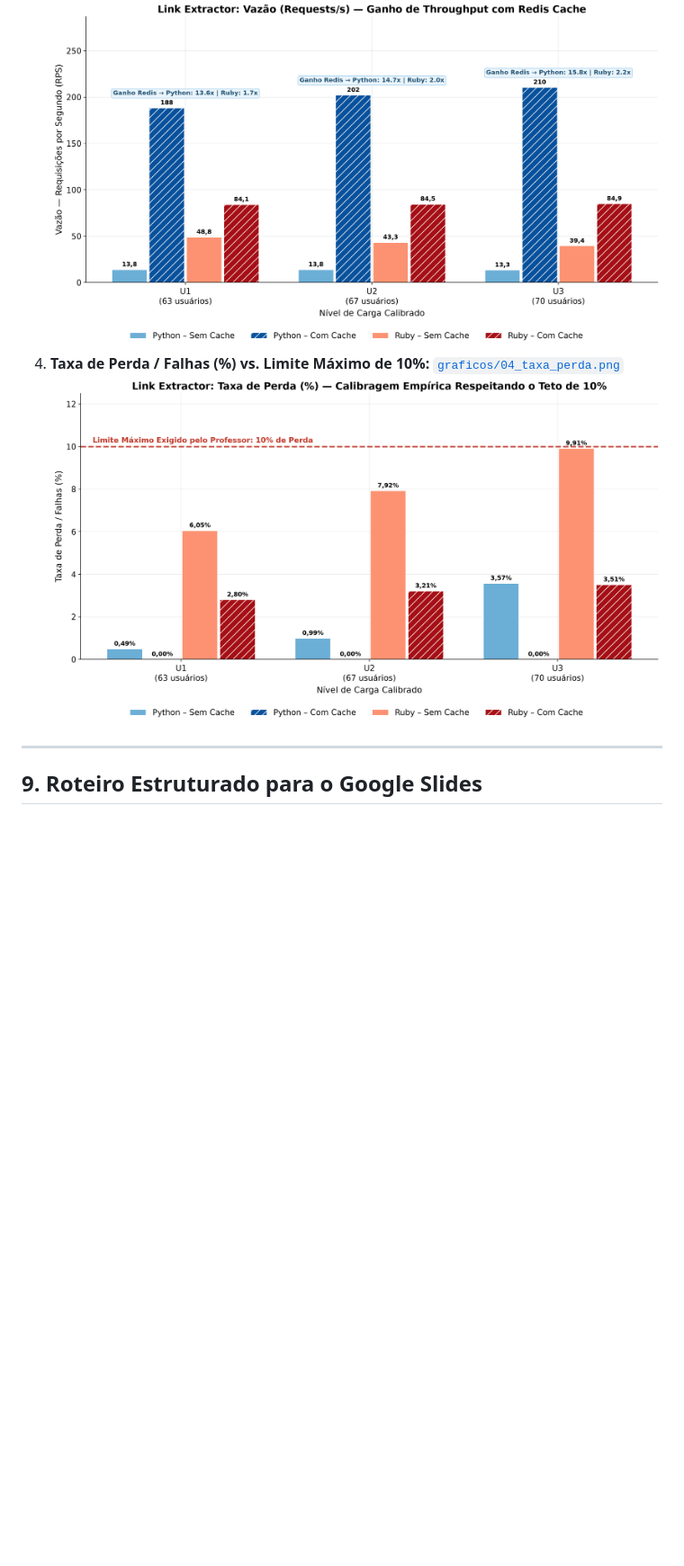
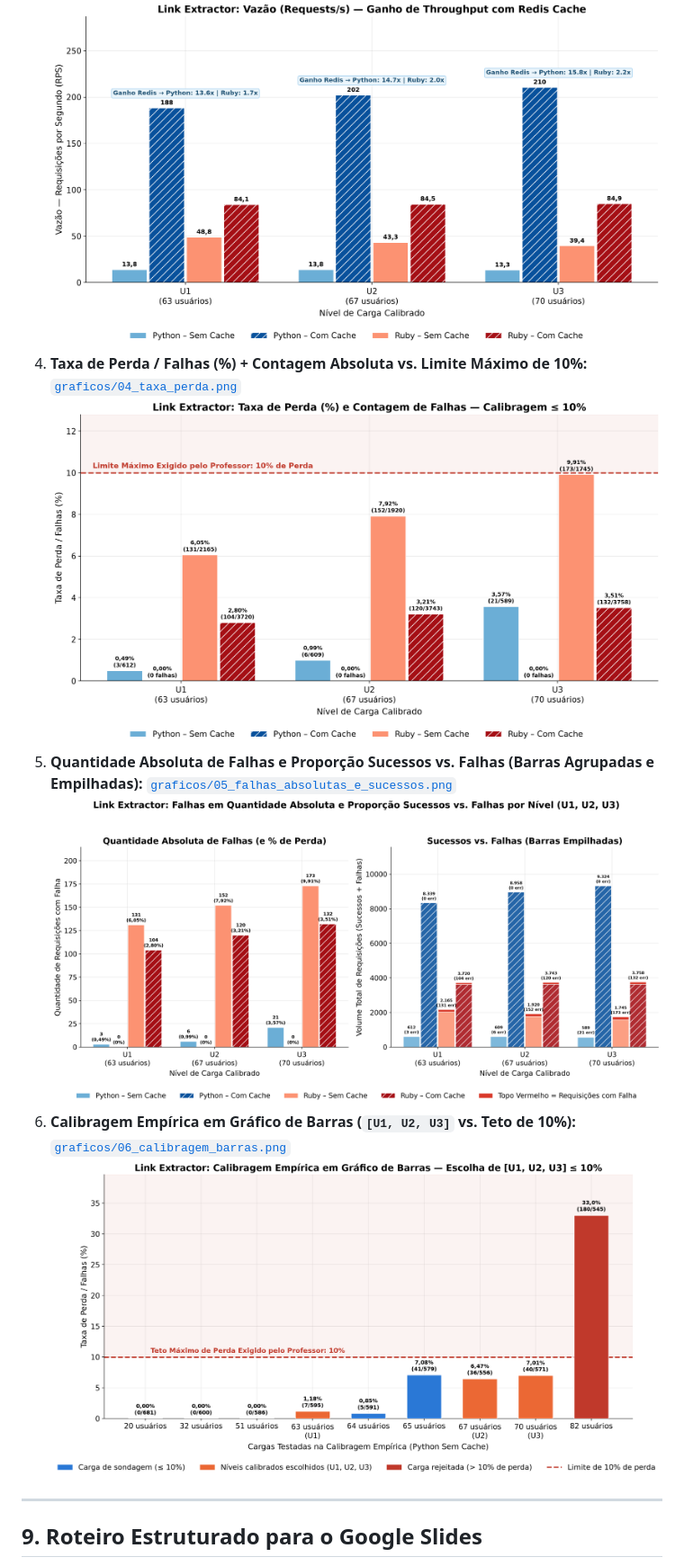
Before and after one commit to Raposo46/Entrega_4_compt_distri, a Markdown page: README.md, the part around the change. Shown at 90% size. Rendered like a GitHub page; pictures changed too: graficos/04_taxa_perda.png, graficos/05_falhas_absolutas_e_sucessos.png (added), graficos/06_calibragem_barras.png (added); blank space fills up the shorter version.

Commit message:
feat(graficos): adiciona graficos de barras de falhas absolutas, sucessos vs falhas e calibragem (<= 10%)

```diff
--- a/README.md
+++ b/README.md
@@ -241,8 +241,12 @@ Todos os gráficos são gerados automaticamente em `220 DPI` (formato widescreen
    ![Painel Comparativo de Percentis](graficos/02_percentis_painel_comparativo.png)
 3. **Vazão (Requisições por Segundo — RPS):** [`graficos/03_vazao_rps.png`](graficos/03_vazao_rps.png)
    ![Comparativo de Vazão (RPS)](graficos/03_vazao_rps.png)
-4. **Taxa de Perda / Falhas (%) vs. Limite Máximo de 10%:** [`graficos/04_taxa_perda.png`](graficos/04_taxa_perda.png)
+4. **Taxa de Perda / Falhas (%) + Contagem Absoluta vs. Limite Máximo de 10%:** [`graficos/04_taxa_perda.png`](graficos/04_taxa_perda.png)
    ![Taxa de Perda e Teto de 10%](graficos/04_taxa_perda.png)
+5. **Quantidade Absoluta de Falhas e Proporção Sucessos vs. Falhas (Barras Agrupadas e Empilhadas):** [`graficos/05_falhas_absolutas_e_sucessos.png`](graficos/05_falhas_absolutas_e_sucessos.png)
+   ![Quantidade Absoluta de Falhas e Sucessos vs. Falhas](graficos/05_falhas_absolutas_e_sucessos.png)
+6. **Calibragem Empírica em Gráfico de Barras (`[U1, U2, U3]` vs. Teto de 10%):** [`graficos/06_calibragem_barras.png`](graficos/06_calibragem_barras.png)
+   ![Calibragem Empírica em Gráfico de Barras](graficos/06_calibragem_barras.png)
 
 ---
 
```
Also changed, not shown: 2 other files.
